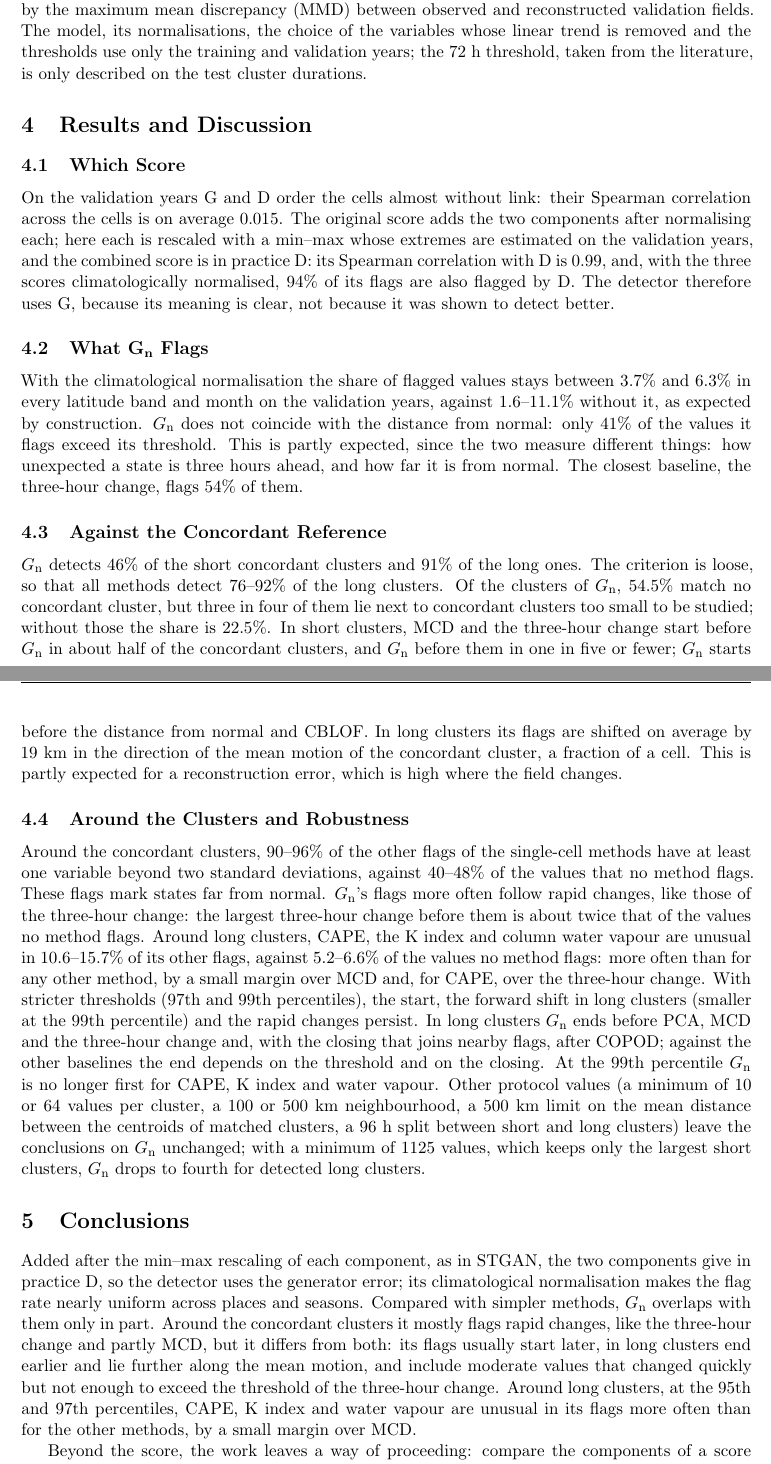
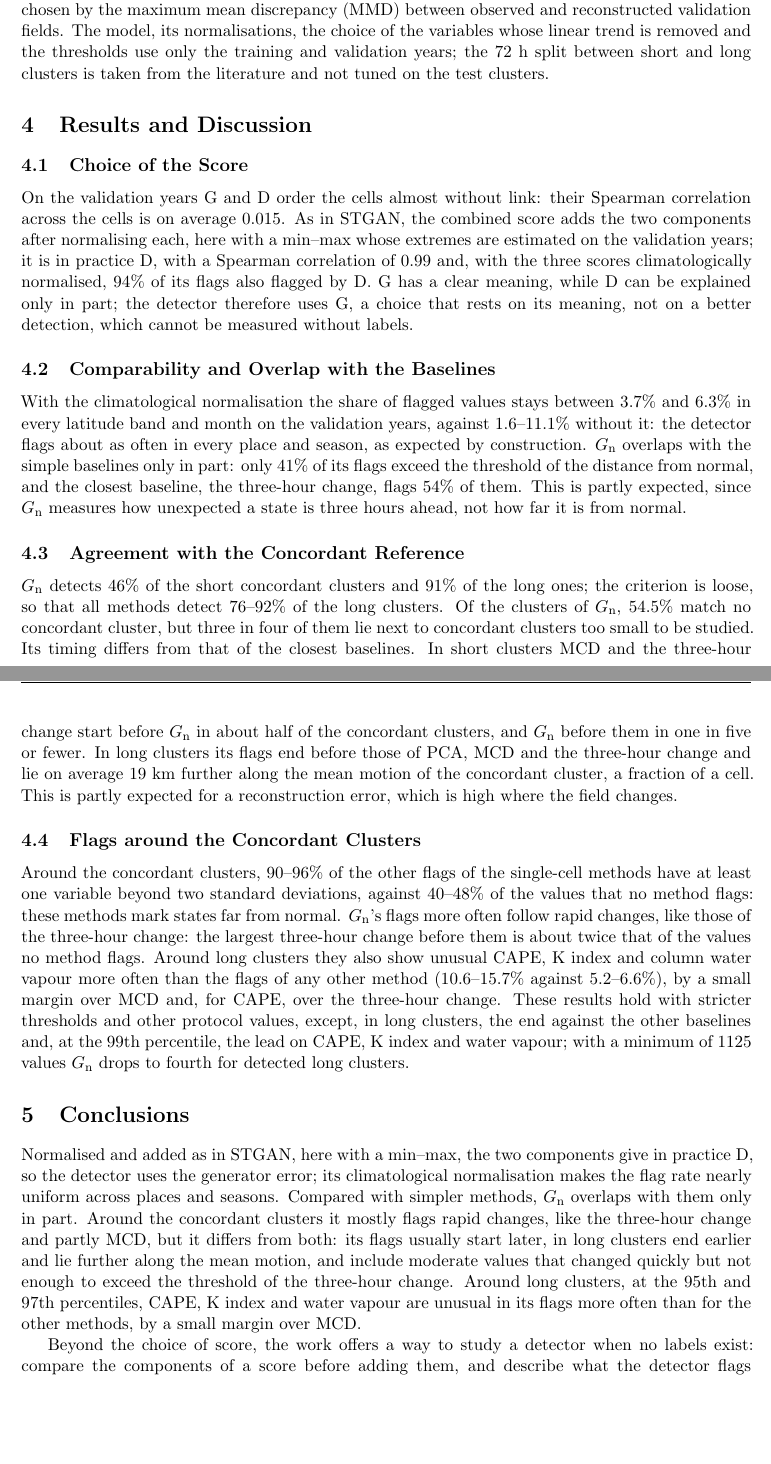
Before and after one commit to AlbertoPedalino/tesi_latex, a LaTeX thesis (riassunto/thesis_summary_en.tex): two parts of pages 2 and 3 of 3, joined at a grey line, cut so that both start at the same text, the shorter picture padded with empty space. Compiled offline with pdfLaTeX.

Commit message:
docs(riassunto): results section in the scheme of the reference summary
Four results subsections with descriptive titles, each with its key
numbers and their meaning, and one sentence of robustness; the end in
long clusters moved among the results. The fifteen variables split into
ten at the surface and five at 850 hPa (also in the introduction), the
72 h split not tuned on the test clusters, the components normalised as
in STGAN with a min-max, and a plainer closing paragraph. Still 3 pages.

Co-Authored-By: Claude Opus 5.5 <noreply@anthropic.com>

```diff
--- a/riassunto/thesis_summary_en.tex
+++ b/riassunto/thesis_summary_en.tex
@@ -58,26 +58,26 @@ The concordant reference is the set of values flagged by at least five of the ni
 
 \section{Experimental Setup}
 
-The data are fifteen ERA5 variables at the surface and at 850~hPa, such as temperature, humidity, wind, pressure, cloud cover, solar radiation, precipitation and soil moisture. They are taken every three hours on 10\,611 cells of $0.5^\circ$ over Europe, the Mediterranean and parts of northern Africa and the Middle East. The years 1980--1999 are used for training, 2000--2004 for validation and 2005--2025 for testing. Among 29 trials of a hyperparameter search, the configuration was chosen by the maximum mean discrepancy (MMD) between observed and reconstructed validation fields. The model, its normalisations, the choice of the variables whose linear trend is removed and the thresholds use only the training and validation years; the 72~h threshold, taken from the literature, is only described on the test cluster durations.
+The data are fifteen ERA5 variables, ten at the surface and five at 850~hPa, such as temperature, humidity, wind, pressure, cloud cover, solar radiation, precipitation and soil moisture. They are taken every three hours on 10\,611 cells of $0.5^\circ$ over Europe, the Mediterranean and parts of northern Africa and the Middle East. The years 1980--1999 are used for training, 2000--2004 for validation and 2005--2025 for testing. Among 29 trials of a hyperparameter search, the configuration was chosen by the maximum mean discrepancy (MMD) between observed and reconstructed validation fields. The model, its normalisations, the choice of the variables whose linear trend is removed and the thresholds use only the training and validation years; the 72~h split between short and long clusters is taken from the literature and not tuned on the test clusters.
 
 \section{Results and Discussion}
 
-\subsection{Which Score}
-On the validation years G and D order the cells almost without link: their Spearman correlation across the cells is on average 0.015. The original score adds the two components after normalising each; here each is rescaled with a min--max whose extremes are estimated on the validation years, and the combined score is in practice D: its Spearman correlation with D is 0.99, and, with the three scores climatologically normalised, 94\% of its flags are also flagged by D. The detector therefore uses G, because its meaning is clear, not because it was shown to detect better.
+\subsection{Choice of the Score}
+On the validation years G and D order the cells almost without link: their Spearman correlation across the cells is on average 0.015. As in STGAN, the combined score adds the two components after normalising each, here with a min--max whose extremes are estimated on the validation years; it is in practice D, with a Spearman correlation of 0.99 and, with the three scores climatologically normalised, 94\% of its flags also flagged by D. G has a clear meaning, while D can be explained only in part; the detector therefore uses G, a choice that rests on its meaning, not on a better detection, which cannot be measured without labels.
 
-\subsection{What G\textsubscript{n} Flags}
-With the climatological normalisation the share of flagged values stays between 3.7\% and 6.3\% in every latitude band and month on the validation years, against 1.6--11.1\% without it, as expected by construction. \Gn{} does not coincide with the distance from normal: only 41\% of the values it flags exceed its threshold. This is partly expected, since the two measure different things: how unexpected a state is three hours ahead, and how far it is from normal. The closest baseline, the three-hour change, flags 54\% of them.
+\subsection{Comparability and Overlap with the Baselines}
+With the climatological normalisation the share of flagged values stays between 3.7\% and 6.3\% in every latitude band and month on the validation years, against 1.6--11.1\% without it: the detector flags about as often in every place and season, as expected by construction. \Gn{} overlaps with the simple baselines only in part: only 41\% of its flags exceed the threshold of the distance from normal, and the closest baseline, the three-hour change, flags 54\% of them. This is partly expected, since \Gn{} measures how unexpected a state is three hours ahead, not how far it is from normal.
 
-\subsection{Against the Concordant Reference}
-\Gn{} detects 46\% of the short concordant clusters and 91\% of the long ones. The criterion is loose, so that all methods detect 76--92\% of the long clusters. Of the clusters of \Gn, 54.5\% match no concordant cluster, but three in four of them lie next to concordant clusters too small to be studied; without those the share is 22.5\%. In short clusters, MCD and the three-hour change start before \Gn{} in about half of the concordant clusters, and \Gn{} before them in one in five or fewer; \Gn{} starts before the distance from normal and CBLOF. In long clusters its flags are shifted on average by 19~km in the direction of the mean motion of the concordant cluster, a fraction of a cell. This is partly expected for a reconstruction error, which is high where the field changes.
+\subsection{Agreement with the Concordant Reference}
+\Gn{} detects 46\% of the short concordant clusters and 91\% of the long ones; the criterion is loose, so that all methods detect 76--92\% of the long clusters. Of the clusters of \Gn, 54.5\% match no concordant cluster, but three in four of them lie next to concordant clusters too small to be studied. Its timing differs from that of the closest baselines. In short clusters MCD and the three-hour change start before \Gn{} in about half of the concordant clusters, and \Gn{} before them in one in five or fewer. In long clusters its flags end before those of PCA, MCD and the three-hour change and lie on average 19~km further along the mean motion of the concordant cluster, a fraction of a cell. This is partly expected for a reconstruction error, which is high where the field changes.
 
-\subsection{Around the Clusters and Robustness}
-Around the concordant clusters, 90--96\% of the other flags of the single-cell methods have at least one variable beyond two standard deviations, against 40--48\% of the values that no method flags. These flags mark states far from normal. \Gn's flags more often follow rapid changes, like those of the three-hour change: the largest three-hour change before them is about twice that of the values no method flags. Around long clusters, CAPE, the K index and column water vapour are unusual in 10.6--15.7\% of its other flags, against 5.2--6.6\% of the values no method flags: more often than for any other method, by a small margin over MCD and, for CAPE, over the three-hour change. With stricter thresholds (97th and 99th percentiles), the start, the forward shift in long clusters (smaller at the 99th percentile) and the rapid changes persist. In long clusters \Gn{} ends before PCA, MCD and the three-hour change and, with the closing that joins nearby flags, after COPOD; against the other baselines the end depends on the threshold and on the closing. At the 99th percentile \Gn{} is no longer first for CAPE, K index and water vapour. Other protocol values (a minimum of 10 or 64 values per cluster, a 100 or 500 km neighbourhood, a 500 km limit on the mean distance between the centroids of matched clusters, a 96 h split between short and long clusters) leave the conclusions on \Gn{} unchanged; with a minimum of 1125 values, which keeps only the largest short clusters, \Gn{} drops to fourth for detected long clusters.
+\subsection{Flags around the Concordant Clusters}
+Around the concordant clusters, 90--96\% of the other flags of the single-cell methods have at least one variable beyond two standard deviations, against 40--48\% of the values that no method flags: these methods mark states far from normal. \Gn's flags more often follow rapid changes, like those of the three-hour change: the largest three-hour change before them is about twice that of the values no method flags. Around long clusters they also show unusual CAPE, K index and column water vapour more often than the flags of any other method (10.6--15.7\% against 5.2--6.6\%), by a small margin over MCD and, for CAPE, over the three-hour change. These results hold with stricter thresholds and other protocol values, except, in long clusters, the end against the other baselines and, at the 99th percentile, the lead on CAPE, K index and water vapour; with a minimum of 1125 values \Gn{} drops to fourth for detected long clusters.
 
 \section{Conclusions}
 
-Added after the min--max rescaling of each component, as in STGAN, the two components give in practice D, so the detector uses the generator error; its climatological normalisation makes the flag rate nearly uniform across places and seasons. Compared with simpler methods, \Gn{} overlaps with them only in part. Around the concordant clusters it mostly flags rapid changes, like the three-hour change and partly MCD, but it differs from both: its flags usually start later, in long clusters end earlier and lie further along the mean motion, and include moderate values that changed quickly but not enough to exceed the threshold of the three-hour change. Around long clusters, at the 95th and 97th percentiles, CAPE, K index and water vapour are unusual in its flags more often than for the other methods, by a small margin over MCD.
+Normalised and added as in STGAN, here with a min--max, the two components give in practice D, so the detector uses the generator error; its climatological normalisation makes the flag rate nearly uniform across places and seasons. Compared with simpler methods, \Gn{} overlaps with them only in part. Around the concordant clusters it mostly flags rapid changes, like the three-hour change and partly MCD, but it differs from both: its flags usually start later, in long clusters end earlier and lie further along the mean motion, and include moderate values that changed quickly but not enough to exceed the threshold of the three-hour change. Around long clusters, at the 95th and 97th percentiles, CAPE, K index and water vapour are unusual in its flags more often than for the other methods, by a small margin over MCD.
 
-Beyond the score, the work leaves a way of proceeding: compare the components of a score before adding them, and describe a detector without labels with simple baselines and a concordant reference, even when its accuracy cannot be measured.
+Beyond the choice of score, the work offers a way to study a detector when no labels exist: compare the components of a score before adding them, and describe what the detector flags against simple baselines and a concordant reference, even when its accuracy cannot be measured.
 
 \end{document}
```
Also changed, not shown: chapters/introduzione.tex (+1 -1 lines), Tesi_Alberto_Pedalino_s334042.pdf, riassunto/thesis_summary_en.pdf.
